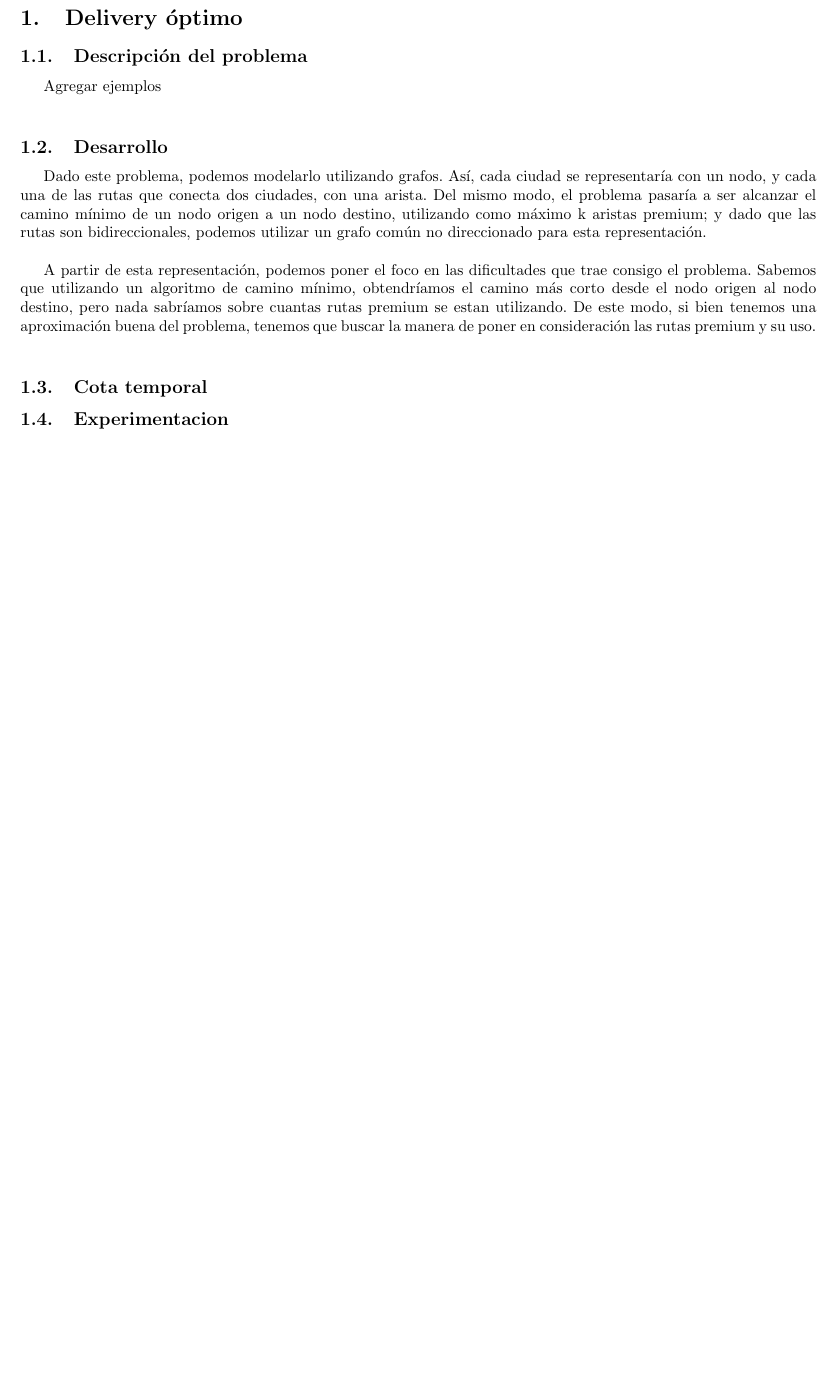
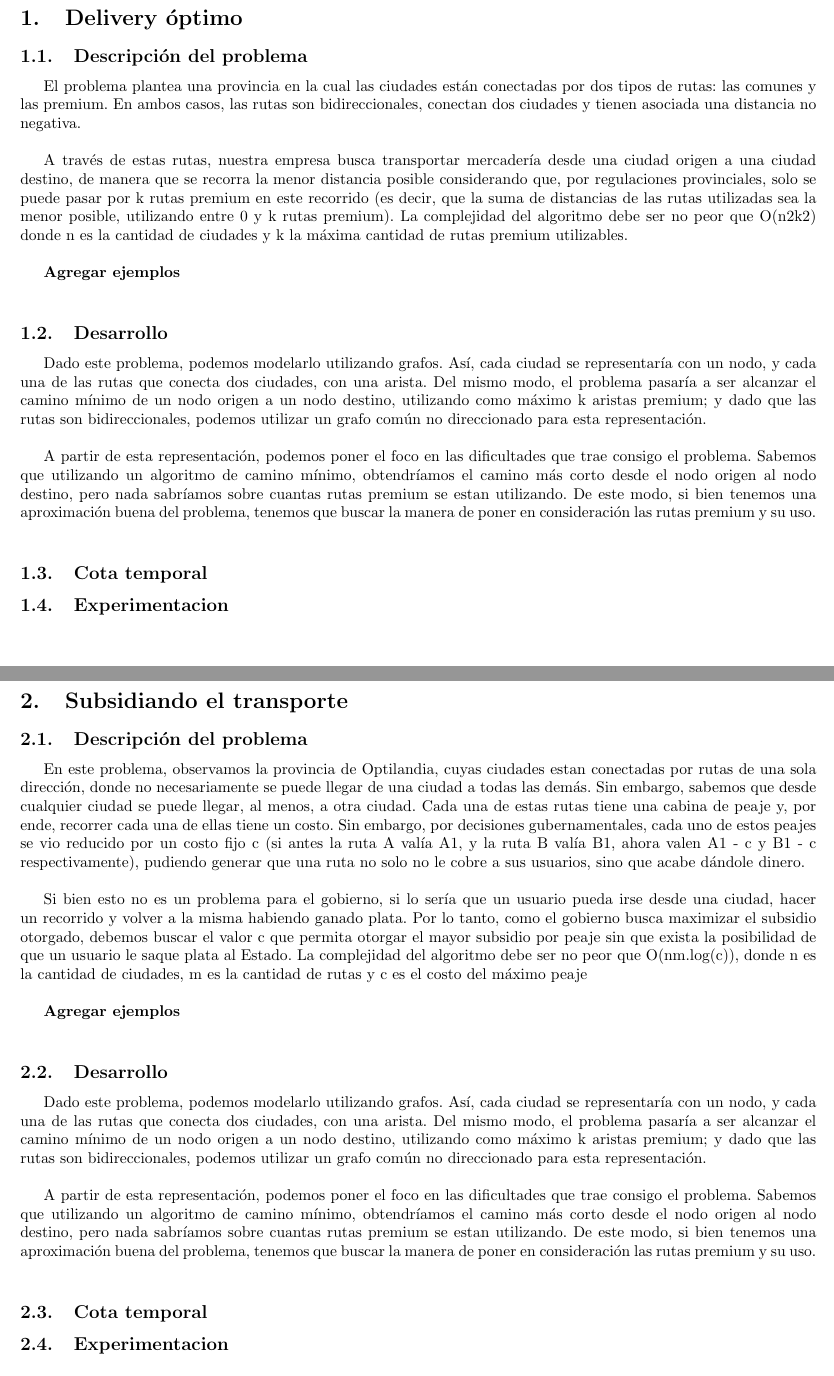
Before and after one commit to ZebaSz/algo3-tp2, a LaTeX document (informe/informe.tex, which reads informe/delivery.tex, informe/subsidio.tex): part of page 3 of 3 before the commit and two parts of pages 3 and 4 of 4 after it, the two joined at a grey line, cut so that both start at the same text, the shorter picture padded with empty space. Compiled offline with pdfLaTeX.

Commit message:
subsidio.tex

```diff
--- a/informe/delivery.tex
+++ b/informe/delivery.tex
@@ -1,7 +1,13 @@
 \section{Delivery óptimo}
 
 \subsection{Descripción del problema}
-Agregar ejemplos
+El problema plantea una provincia en la cual las ciudades están conectadas por dos tipos de rutas: las comunes y las premium. En ambos casos, las rutas son bidireccionales, conectan dos ciudades y tienen asociada una distancia no negativa.
+\\
+\par
+A través de estas rutas, nuestra empresa busca transportar mercadería desde una ciudad origen a una ciudad destino, de manera que se recorra la menor distancia posible considerando que, por regulaciones provinciales, solo se puede pasar por k rutas premium en este recorrido (es decir, que la suma de distancias de las rutas utilizadas sea la menor posible, utilizando entre 0 y k rutas premium). La complejidad del algoritmo debe ser no peor que O(n2k2) donde n es la cantidad de ciudades y k la máxima cantidad de rutas premium utilizables.
+\\
+\par
+\textbf{Agregar ejemplos}
 \\
 \par
 \subsection{Desarrollo}
--- /dev/null
+++ b/informe/subsidio.tex
@@ -0,0 +1,25 @@
+\section{Subsidiando el transporte}
+
+\subsection{Descripción del problema}
+En este problema, observamos la provincia de Optilandia, cuyas ciudades estan conectadas por rutas de una sola dirección, donde no necesariamente se puede llegar de una ciudad a todas las demás. Sin embargo, sabemos que desde cualquier ciudad se puede llegar, al menos, a otra ciudad. Cada una de estas rutas tiene una cabina de peaje y, por ende, recorrer cada una de ellas tiene un costo. Sin embargo, por decisiones gubernamentales, cada uno de estos peajes se vio reducido por un costo fijo c (si antes la ruta A valía A1, y la ruta B valía B1, ahora valen A1 - c y B1 - c respectivamente), pudiendo generar que una ruta no solo no le cobre a sus usuarios, sino que acabe dándole dinero.
+\\
+\par
+Si bien esto no es un problema para el gobierno, si lo sería que un usuario pueda irse desde una ciudad, hacer un recorrido y volver a la misma habiendo ganado plata. Por lo tanto, como el gobierno busca maximizar el subsidio otorgado, debemos buscar el valor c que permita otorgar el mayor subsidio por peaje sin que exista la posibilidad de que un usuario le saque plata al Estado. La complejidad del algoritmo debe ser no peor que O(nm.log(c)), donde n es la cantidad de ciudades, m es la cantidad de rutas y c es el costo del máximo peaje
+\\
+\par
+\textbf{Agregar ejemplos}
+\\
+\par
+\subsection{Desarrollo}
+Dado este problema, podemos modelarlo utilizando grafos. Así, cada ciudad se representaría con un nodo, y cada una de las rutas que conecta dos ciudades, con una arista. Del mismo modo, el problema pasaría a ser alcanzar el camino mínimo de un nodo origen a un nodo destino, utilizando como máximo k aristas premium; y dado que las rutas son bidireccionales, podemos utilizar un grafo común no direccionado para esta representación.
+\\
+\par
+A partir de esta representación, podemos poner el foco en las dificultades que trae consigo el problema. Sabemos que utilizando un algoritmo de camino mínimo, obtendríamos el camino más corto desde el nodo origen al nodo destino, pero nada sabríamos sobre cuantas rutas premium se estan utilizando. De este modo, si bien tenemos una aproximación buena del problema, tenemos que buscar la manera de poner en consideración las rutas premium y su uso.
+\\
+\par
+
+\subsection{Cota temporal}
+
+\subsection{Experimentacion}
+
+\pagebreak
```
Also changed, not shown: informe/informe.tex (+1 -0 lines), informe/delivery.tex (2 more changed lines).
